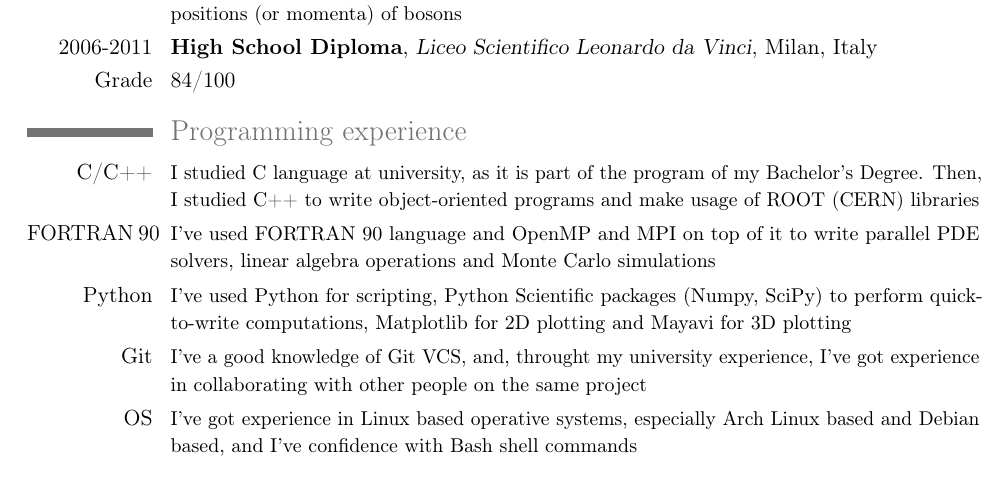
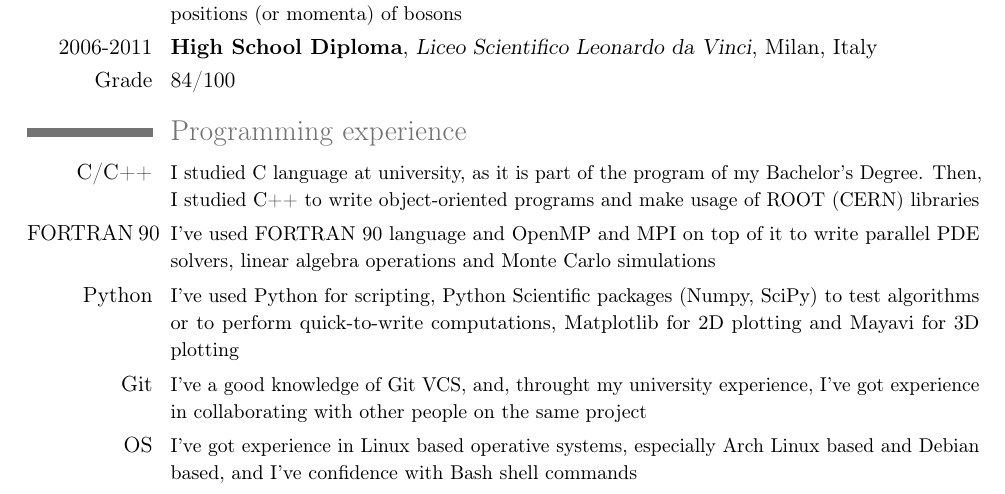
Before and after one commit to CapaFenLisesi/dgiannelli.github.io, a LaTeX CV (curriculum.tex): part of page 1 of 2, cut so that both start at the same text. Compiled offline with pdfLaTeX.

Commit message:
test python

```diff
--- a/curriculum.tex
+++ b/curriculum.tex
@@ -56,7 +56,7 @@
 \section{Programming experience}
 \cvline{C/C++}{\small I studied C language at university, as it is part of the program of my Bachelor's Degree. Then, I studied C++ to write object-oriented programs and make usage of ROOT (CERN) libraries}
 \cvline{FORTRAN~90}{\small I've used FORTRAN 90 language and OpenMP and MPI on top of it to write parallel PDE solvers, linear algebra operations and Monte Carlo simulations}
-\cvline{Python}{\small I've used Python for scripting, Python Scientific packages (Numpy, SciPy) to perform quick-to-write computations, Matplotlib for 2D plotting
+\cvline{Python}{\small I've used Python for scripting, Python Scientific packages (Numpy, SciPy) to test algorithms or to perform quick-to-write computations, Matplotlib for 2D plotting
 and Mayavi for 3D plotting}
 \cvline{Git}{\small I've a good knowledge of Git VCS, and, throught my university experience, I've got experience in collaborating with other people on the same project}
 \cvline{OS}{\small I've got experience in Linux based operative systems, especially Arch Linux based and Debian based, and I've confidence with Bash shell commands}
```
Also changed, not shown: curriculum.pdf.
